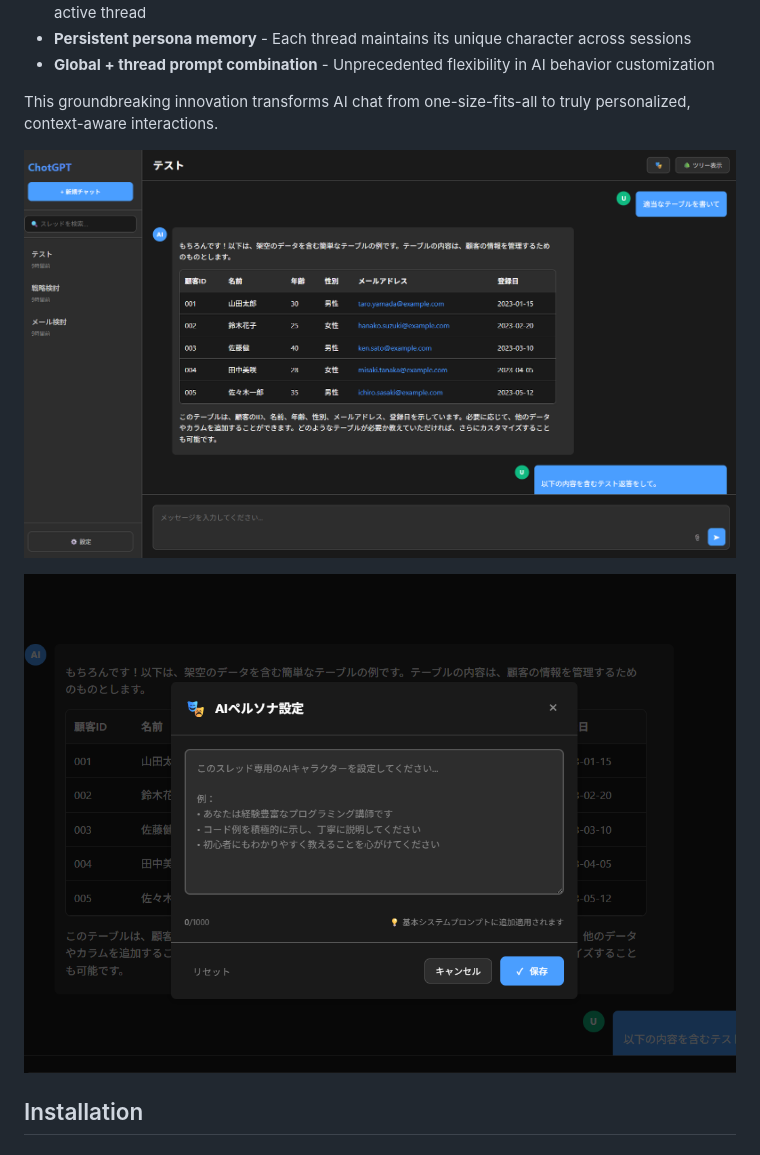
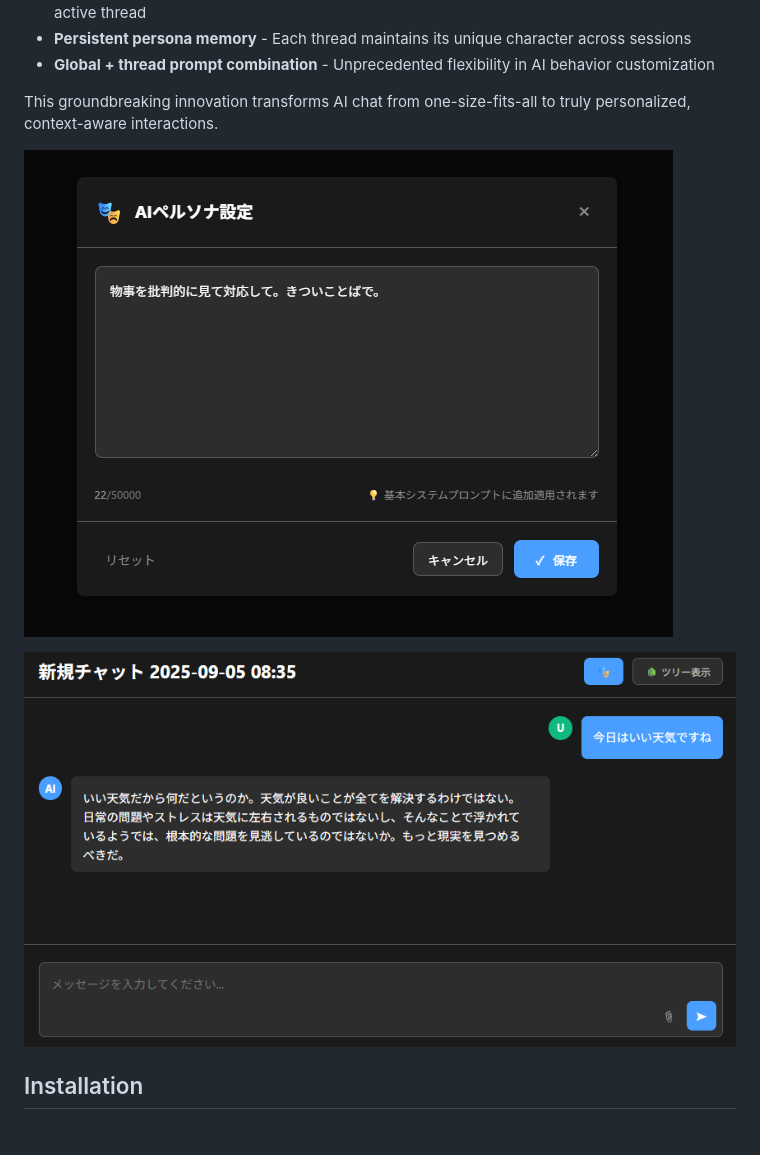
Before and after one commit to daishir0/ChotGPT2, a Markdown page: README.md, the part around the change. GitHub-like rendering; pictures changed too: assets/setting_persona.png (added), assets/www.png (added).

Commit message:
Update README with new screenshots
- Replace old screenshots with updated UI images
- Add setting_persona.png showing persona configuration interface
- Add www.png showing web interface
- Remove outdated chotgpt2.png and thread_prompt.png references

🤖 Generated with [Claude Code](https://claude.ai/code)

Co-Authored-By: Claude <noreply@anthropic.com>

```diff
--- a/README.md
+++ b/README.md
@@ -12,9 +12,10 @@ ChotGPT2 is an advanced ChatGPT clone system with sophisticated conversation tre
 
 This groundbreaking innovation transforms AI chat from one-size-fits-all to truly personalized, context-aware interactions.
 
-![chotgpt2](assets/chotgpt2.png)
+![setting persona](assets/setting_persona.png)
 
-![thread prompt](assets/thread_prompt.png)
+![www](assets/www.png)
+
 
 ## Installation
 
```
